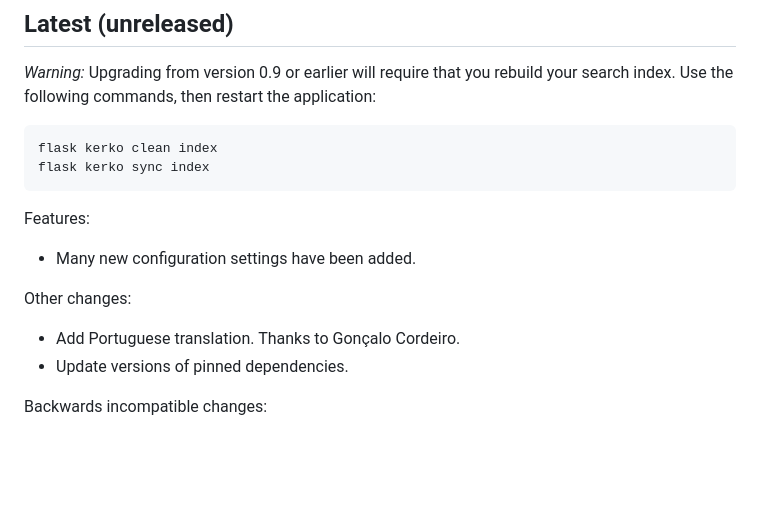
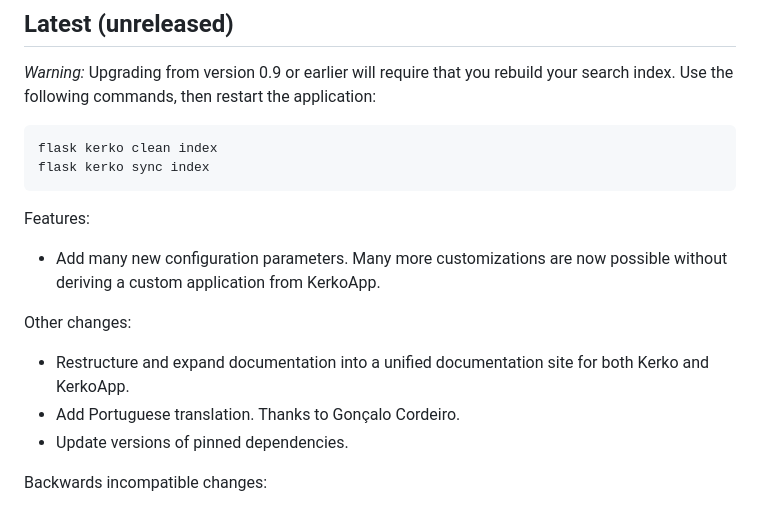
Before and after one commit to whiskyechobravo/kerkoapp, a Markdown page: CHANGELOG.md, the part around the change. Drawn GitHub-style; blank space fills up the shorter version.

Commit message:
Update changelog (still unfinished).

```diff
--- a/CHANGELOG.md
+++ b/CHANGELOG.md
@@ -12,10 +12,13 @@ flask kerko sync index
 
 Features:
 
-- Many new configuration settings have been added.
+- Add many new configuration parameters. Many more customizations are now
+  possible without deriving a custom application from KerkoApp.
 
 Other changes:
 
+- Restructure and expand documentation into a unified documentation site for
+  both Kerko and KerkoApp.
 - Add Portuguese translation. Thanks to Gonçalo Cordeiro.
 - Update versions of pinned dependencies.
 
```
